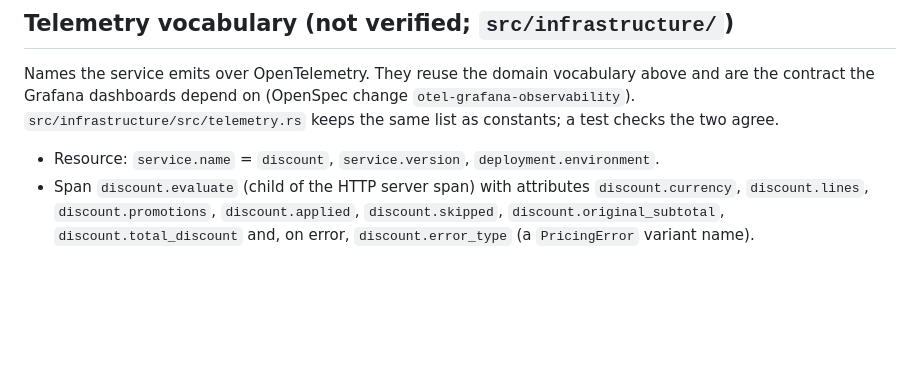
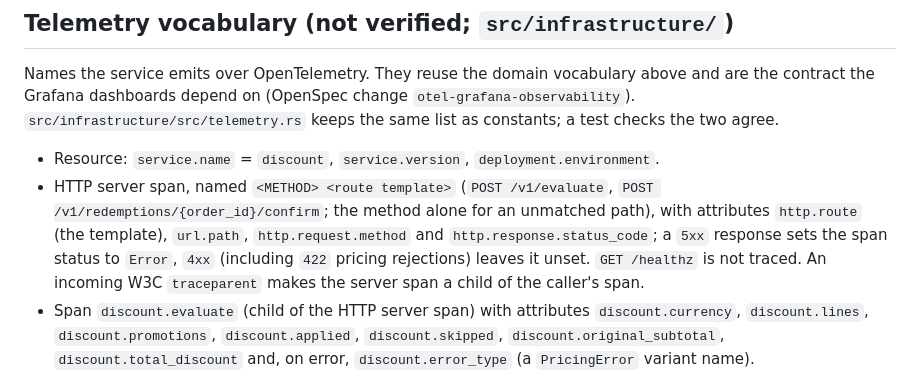
Before and after one commit to batazor/discount, a Markdown page: docs/ubiquitous-language.md, the part around the change. Rendered like a GitHub page; blank space fills up the shorter version.

Commit message:
telemetry: HTTP server span hygiene (http-trace-hygiene)
Server spans are named by the matched route template and carry http.route
and http.response.status_code; 5xx sets the span status to Error, 4xx does
not. GET /healthz is no longer traced. Incoming W3C traceparent is honoured
via a global TraceContextPropagator, so a caller's trace joins the service's.

Eight new scenarios on the in-memory span exporter; smoke.sh asserts the
templated name, the propagated trace id and the absence of healthz traces
in Tempo. The telemetry spec gains four requirements, change archived.

Co-Authored-By: Claude Fable 5.1 <noreply@anthropic.com>

```diff
--- a/docs/ubiquitous-language.md
+++ b/docs/ubiquitous-language.md
@@ -407,6 +407,12 @@ the contract the Grafana dashboards depend on (OpenSpec change `otel-grafana-obs
 `src/infrastructure/src/telemetry.rs` keeps the same list as constants; a test checks the two agree.
 
 - Resource: `service.name` = `discount`, `service.version`, `deployment.environment`.
+- HTTP server span, named `<METHOD> <route template>` (`POST /v1/evaluate`,
+  `POST /v1/redemptions/{order_id}/confirm`; the method alone for an unmatched path), with
+  attributes `http.route` (the template), `url.path`, `http.request.method` and
+  `http.response.status_code`; a `5xx` response sets the span status to `Error`, `4xx`
+  (including `422` pricing rejections) leaves it unset. `GET /healthz` is not traced. An
+  incoming W3C `traceparent` makes the server span a child of the caller's span.
 - Span `discount.evaluate` (child of the HTTP server span) with attributes
   `discount.currency`, `discount.lines`, `discount.promotions`, `discount.applied`,
   `discount.skipped`, `discount.original_subtotal`, `discount.total_discount` and, on error,
```
